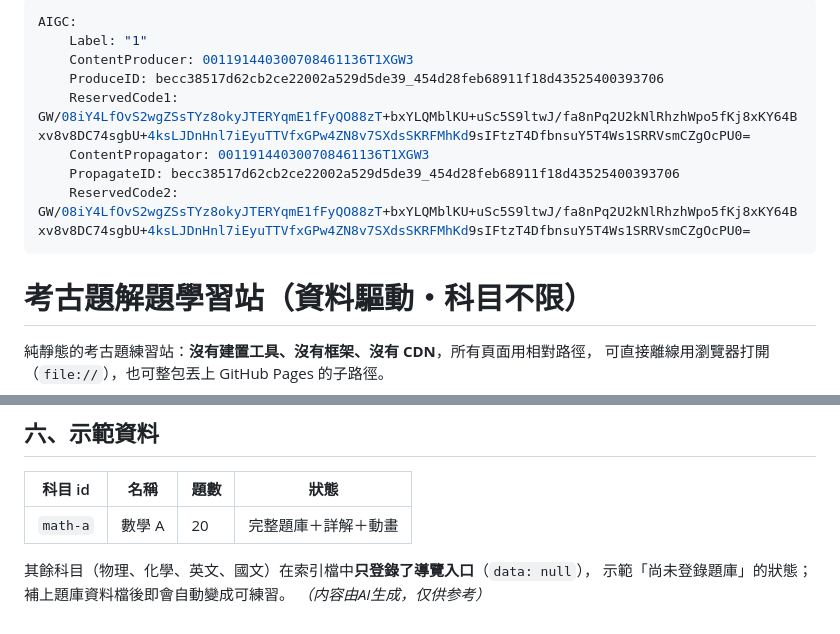
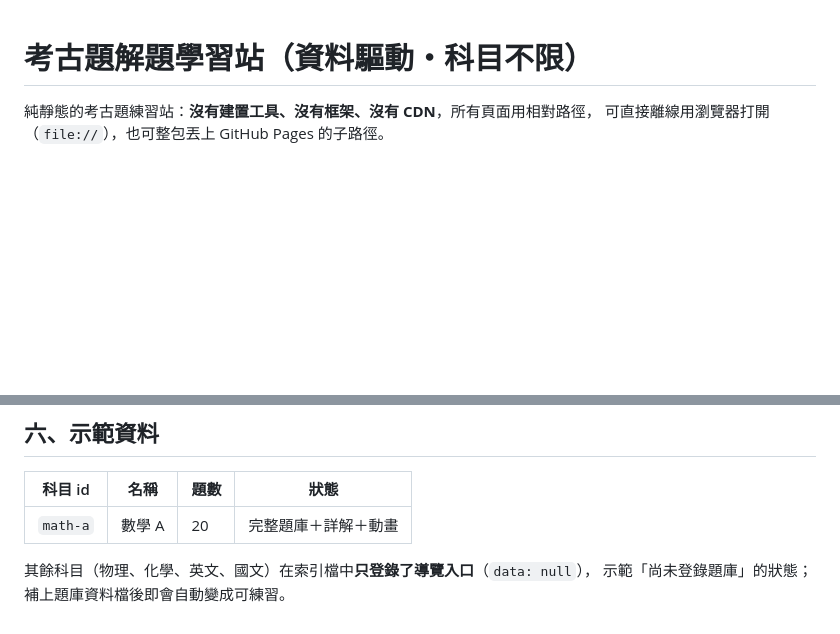
Before and after one commit to TeWei02/Exam-Study-Site, a Markdown page: README.md, 2 parts joined by grey strips. GitHub-like rendering; blank space fills up the shorter version.

Commit message:
docs: 移除 README 開頭的 AIGC 標記與 AI 生成聲明

```diff
--- a/README.md
+++ b/README.md
@@ -1,14 +1,3 @@
----
-AIGC:
-    Label: "1"
-    ContentProducer: 001191440300708461136T1XGW3
-    ProduceID: becc38517d62cb2ce22002a529d5de39_454d28feb68911f18d43525400393706
-    ReservedCode1: GW/08iY4LfOvS2wgZSsTYz8okyJTERYqmE1fFyQO88zT+bxYLQMblKU+uSc5S9ltwJ/fa8nPq2U2kNlRhzhWpo5fKj8xKY64Bxv8v8DC74sgbU+4ksLJDnHnl7iEyuTTVfxGPw4ZN8v7SXdsSKRFMhKd9sIFtzT4DfbnsuY5T4Ws1SRRVsmCZgOcPU0=
-    ContentPropagator: 001191440300708461136T1XGW3
-    PropagateID: becc38517d62cb2ce22002a529d5de39_454d28feb68911f18d43525400393706
-    ReservedCode2: GW/08iY4LfOvS2wgZSsTYz8okyJTERYqmE1fFyQO88zT+bxYLQMblKU+uSc5S9ltwJ/fa8nPq2U2kNlRhzhWpo5fKj8xKY64Bxv8v8DC74sgbU+4ksLJDnHnl7iEyuTTVfxGPw4ZN8v7SXdsSKRFMhKd9sIFtzT4DfbnsuY5T4Ws1SRRVsmCZgOcPU0=
----
-
 # 考古題解題學習站（資料驅動・科目不限）
 
 純靜態的考古題練習站：**沒有建置工具、沒有框架、沒有 CDN**，所有頁面用相對路徑，
@@ -171,4 +160,3 @@ cp -r exam-site/* <你的-repo>/
 
 其餘科目（物理、化學、英文、國文）在索引檔中**只登錄了導覽入口**（`data: null`），
 示範「尚未登錄題庫」的狀態；補上題庫資料檔後即會自動變成可練習。
-*（内容由AI生成，仅供参考）*
```
